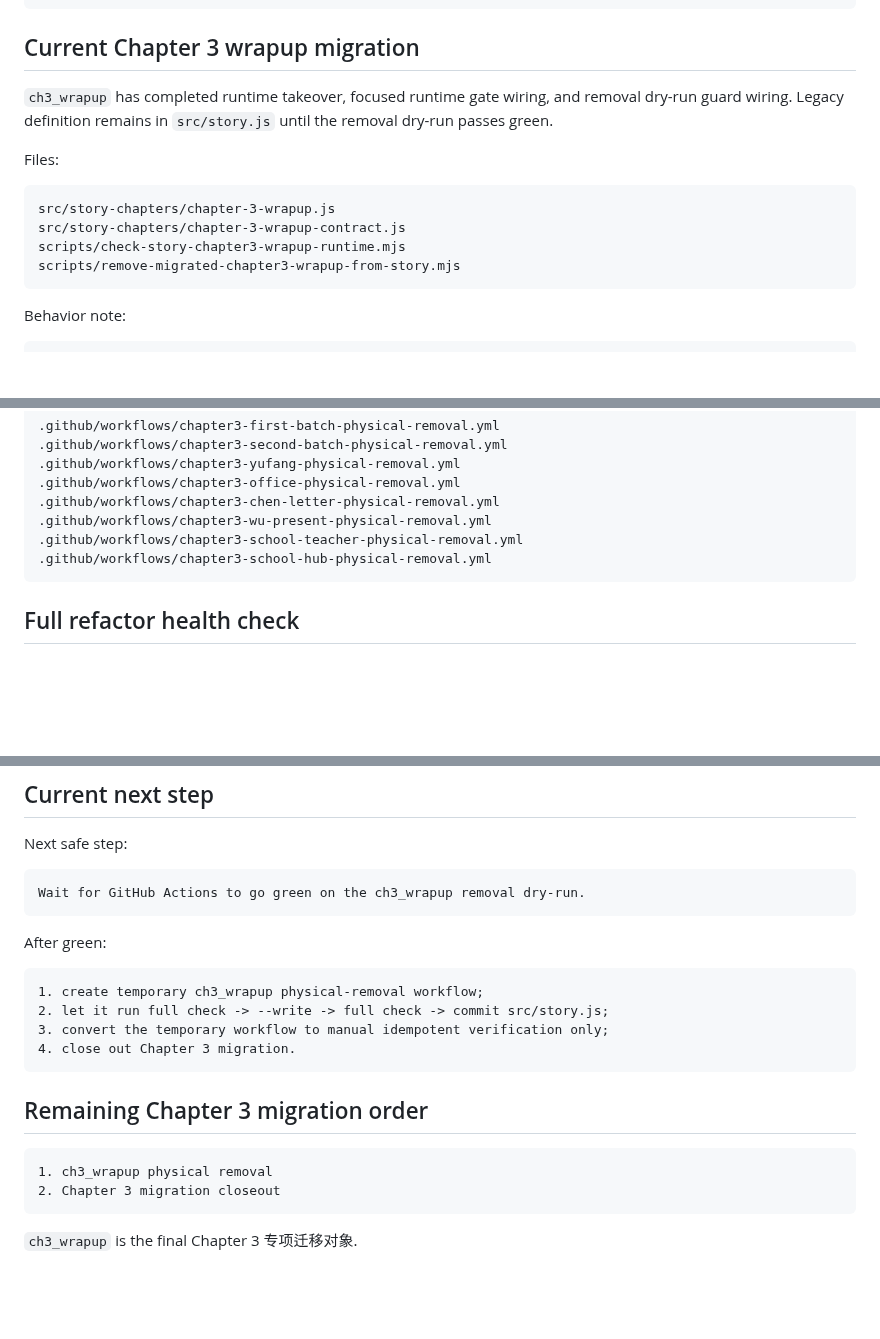
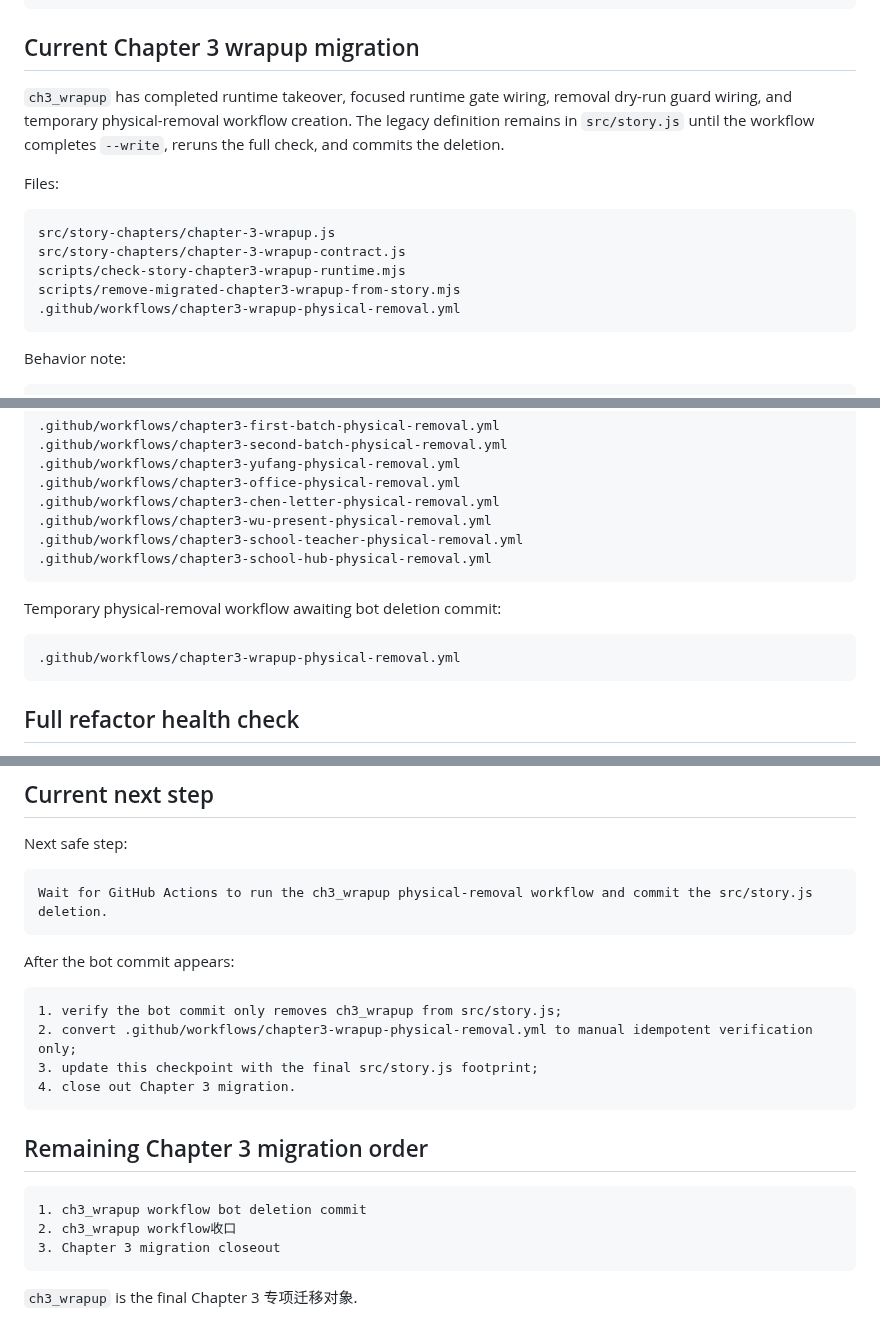
Before and after one commit to Moebyte/mist-locked-trail, a Markdown page: docs/v1-refactor-progress.md, 3 parts joined by grey strips. Drawn GitHub-style; blank space fills up the shorter version.

Commit message:
Update progress for wrapup physical removal workflow

````diff
--- a/docs/v1-refactor-progress.md
+++ b/docs/v1-refactor-progress.md
@@ -69,7 +69,7 @@ scripts/remove-migrated-chapter3-school-hub-from-story.mjs
 
 ## Current Chapter 3 wrapup migration
 
-`ch3_wrapup` has completed runtime takeover, focused runtime gate wiring, and removal dry-run guard wiring. Legacy definition remains in `src/story.js` until the removal dry-run passes green.
+`ch3_wrapup` has completed runtime takeover, focused runtime gate wiring, removal dry-run guard wiring, and temporary physical-removal workflow creation. The legacy definition remains in `src/story.js` until the workflow completes `--write`, reruns the full check, and commits the deletion.
 
 Files:
 
@@ -78,6 +78,7 @@ src/story-chapters/chapter-3-wrapup.js
 src/story-chapters/chapter-3-wrapup-contract.js
 scripts/check-story-chapter3-wrapup-runtime.mjs
 scripts/remove-migrated-chapter3-wrapup-from-story.mjs
+.github/workflows/chapter3-wrapup-physical-removal.yml
 ```
 
 Behavior note:
@@ -128,6 +129,12 @@ Manual verification workflows already收口:
 .github/workflows/chapter3-school-hub-physical-removal.yml
 ```
 
+Temporary physical-removal workflow awaiting bot deletion commit:
+
+```text
+.github/workflows/chapter3-wrapup-physical-removal.yml
+```
+
 ## Full refactor health check
 
 Available through:
@@ -143,23 +150,24 @@ This full check includes Chapter 2 route smoke, Chapter 3 runtime gates, and all
 Next safe step:
 
 ```text
-Wait for GitHub Actions to go green on the ch3_wrapup removal dry-run.
+Wait for GitHub Actions to run the ch3_wrapup physical-removal workflow and commit the src/story.js deletion.
 ```
 
-After green:
+After the bot commit appears:
 
 ```text
-1. create temporary ch3_wrapup physical-removal workflow;
-2. let it run full check -> --write -> full check -> commit src/story.js;
-3. convert the temporary workflow to manual idempotent verification only;
+1. verify the bot commit only removes ch3_wrapup from src/story.js;
+2. convert .github/workflows/chapter3-wrapup-physical-removal.yml to manual idempotent verification only;
+3. update this checkpoint with the final src/story.js footprint;
 4. close out Chapter 3 migration.
 ```
 
 ## Remaining Chapter 3 migration order
 
 ```text
-1. ch3_wrapup physical removal
-2. Chapter 3 migration closeout
+1. ch3_wrapup workflow bot deletion commit
+2. ch3_wrapup workflow收口
+3. Chapter 3 migration closeout
 ```
 
 `ch3_wrapup` is the final Chapter 3 专项迁移对象.
````
